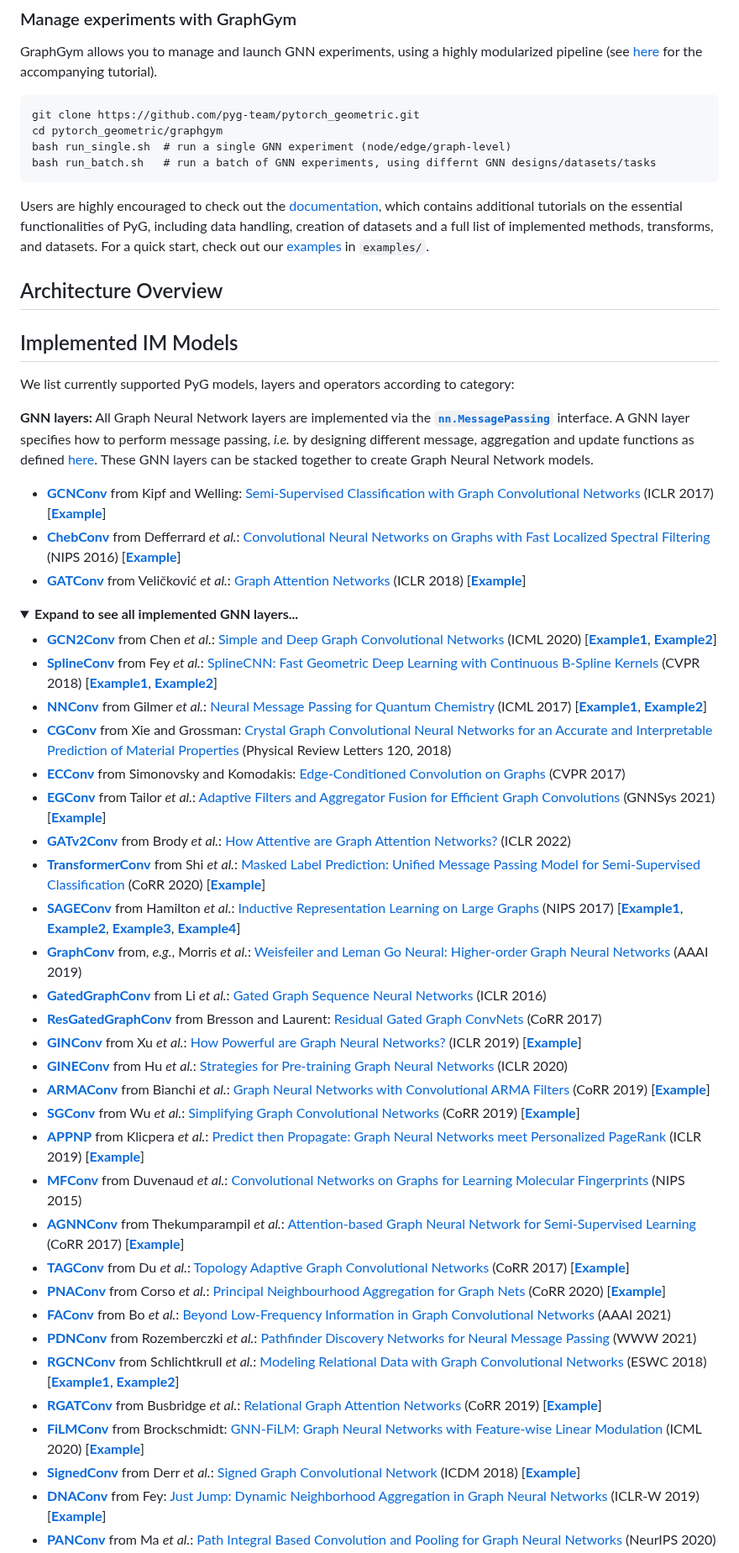
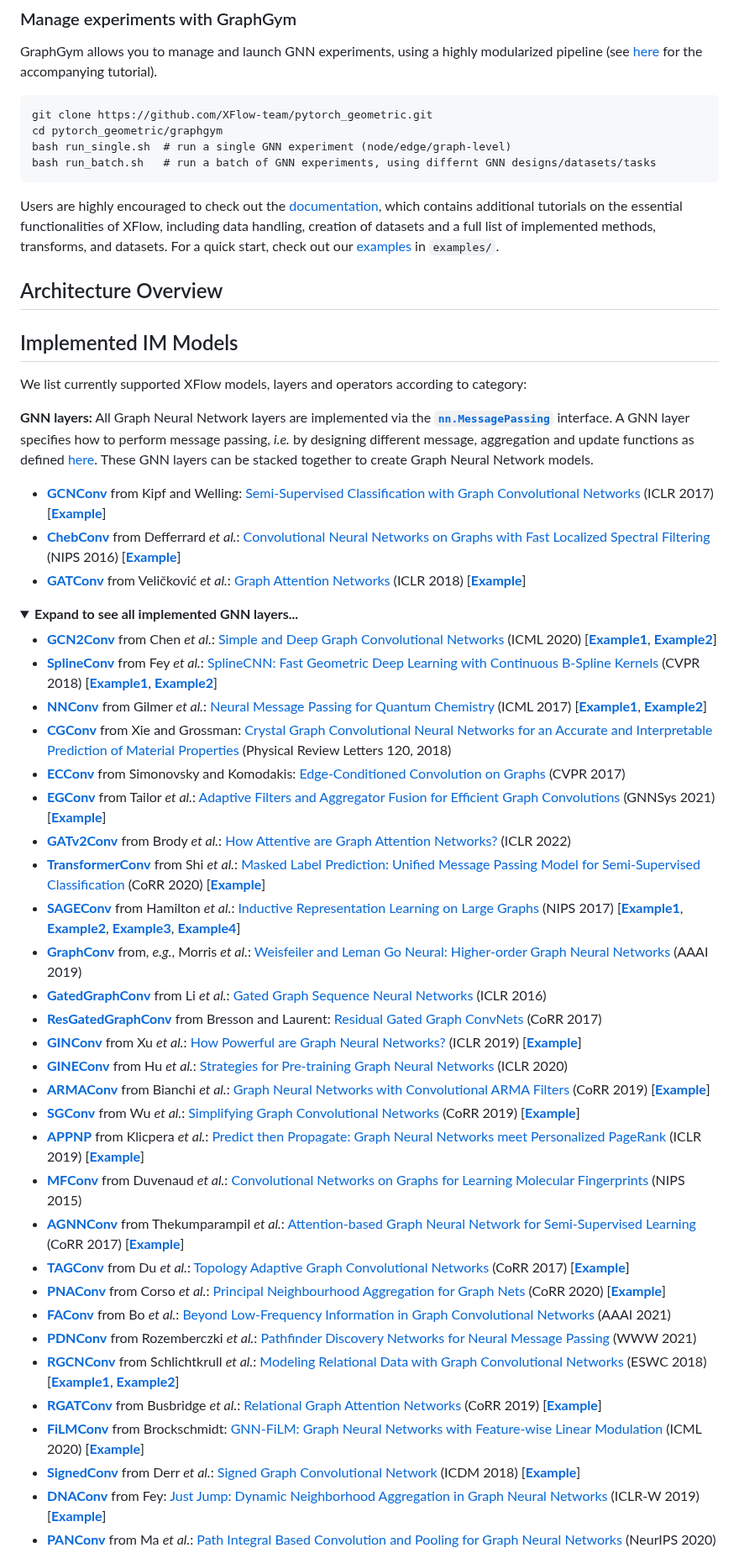
Before and after one commit to XGraph-Team/XFlow, a Markdown page: README.md, the part around one of its changes. Shown at 84% size. GitHub-like rendering; folded sections open.

````diff
--- a/README.md
+++ b/README.md
@@ -173,20 +173,20 @@ class EdgeConv(MessagePassing):
 GraphGym allows you to manage and launch GNN experiments, using a highly modularized pipeline (see [here](https://pytorch-geometric.readthedocs.io/en/latest/advanced/graphgym.html) for the accompanying tutorial).
 
 ```
-git clone https://github.com/pyg-team/pytorch_geometric.git
+git clone https://github.com/XFlow-team/pytorch_geometric.git
 cd pytorch_geometric/graphgym
 bash run_single.sh  # run a single GNN experiment (node/edge/graph-level)
 bash run_batch.sh   # run a batch of GNN experiments, using differnt GNN designs/datasets/tasks
 ```
 
-Users are highly encouraged to check out the [documentation](https://pytorch-geometric.readthedocs.io/en/latest), which contains additional tutorials on the essential functionalities of PyG, including data handling, creation of datasets and a full list of implemented methods, transforms, and datasets.
-For a quick start, check out our [examples](https://github.com/pyg-team/pytorch_geometric/tree/master/examples) in `examples/`.
+Users are highly encouraged to check out the [documentation](https://pytorch-geometric.readthedocs.io/en/latest), which contains additional tutorials on the essential functionalities of XFlow, including data handling, creation of datasets and a full list of implemented methods, transforms, and datasets.
+For a quick start, check out our [examples](https://github.com/XFlow-team/pytorch_geometric/tree/master/examples) in `examples/`.
 
 ## Architecture Overview
 
 ## Implemented IM Models
 
-We list currently supported PyG models, layers and operators according to category:
+We list currently supported XFlow models, layers and operators according to category:
 
 **GNN layers:**
 All Graph Neural Network layers are implemented via the **[`nn.MessagePassing`](https://pytorch-geometric.readthedocs.io/en/latest/generated/torch_geometric.nn.conv.MessagePassing.html)** interface.
````
Also changed, not shown: other parts of README.md (+101 -101 lines).
